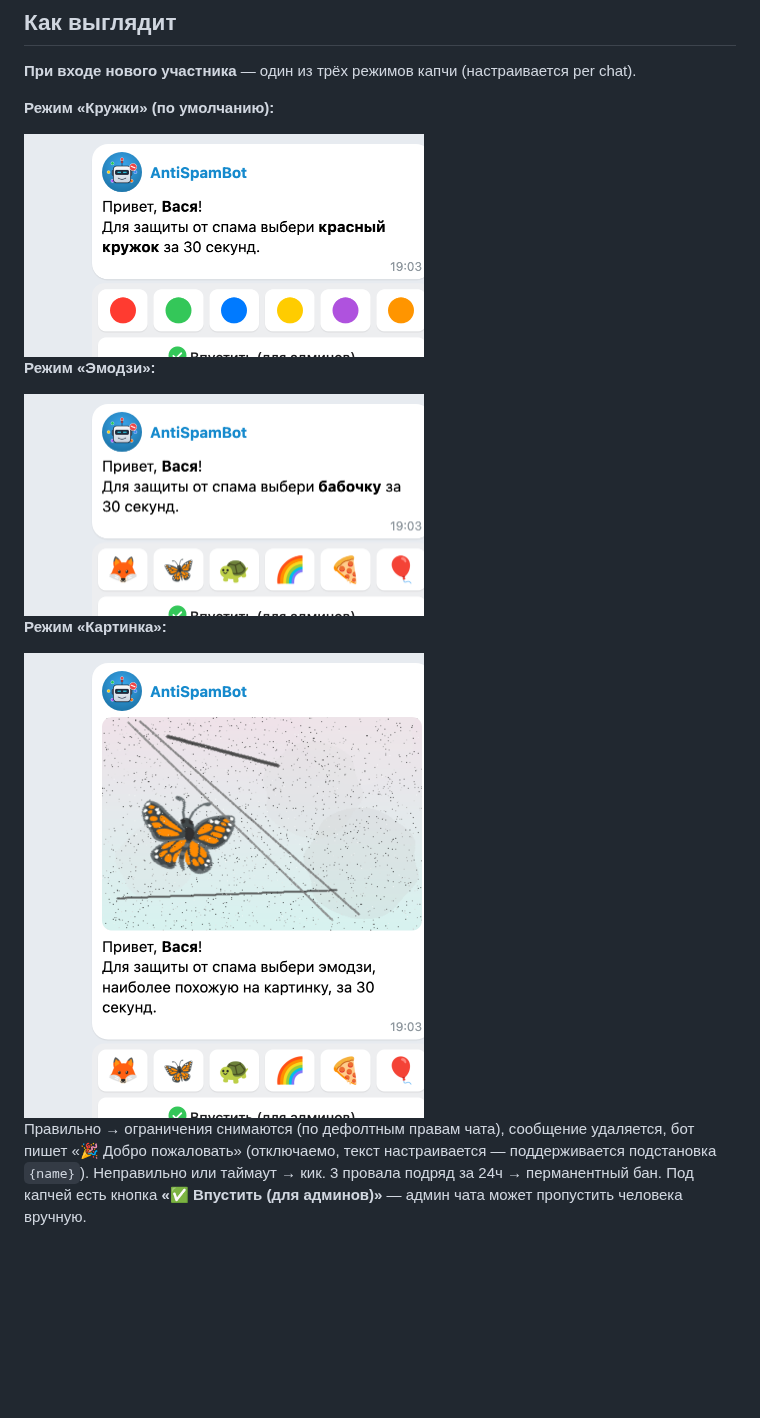
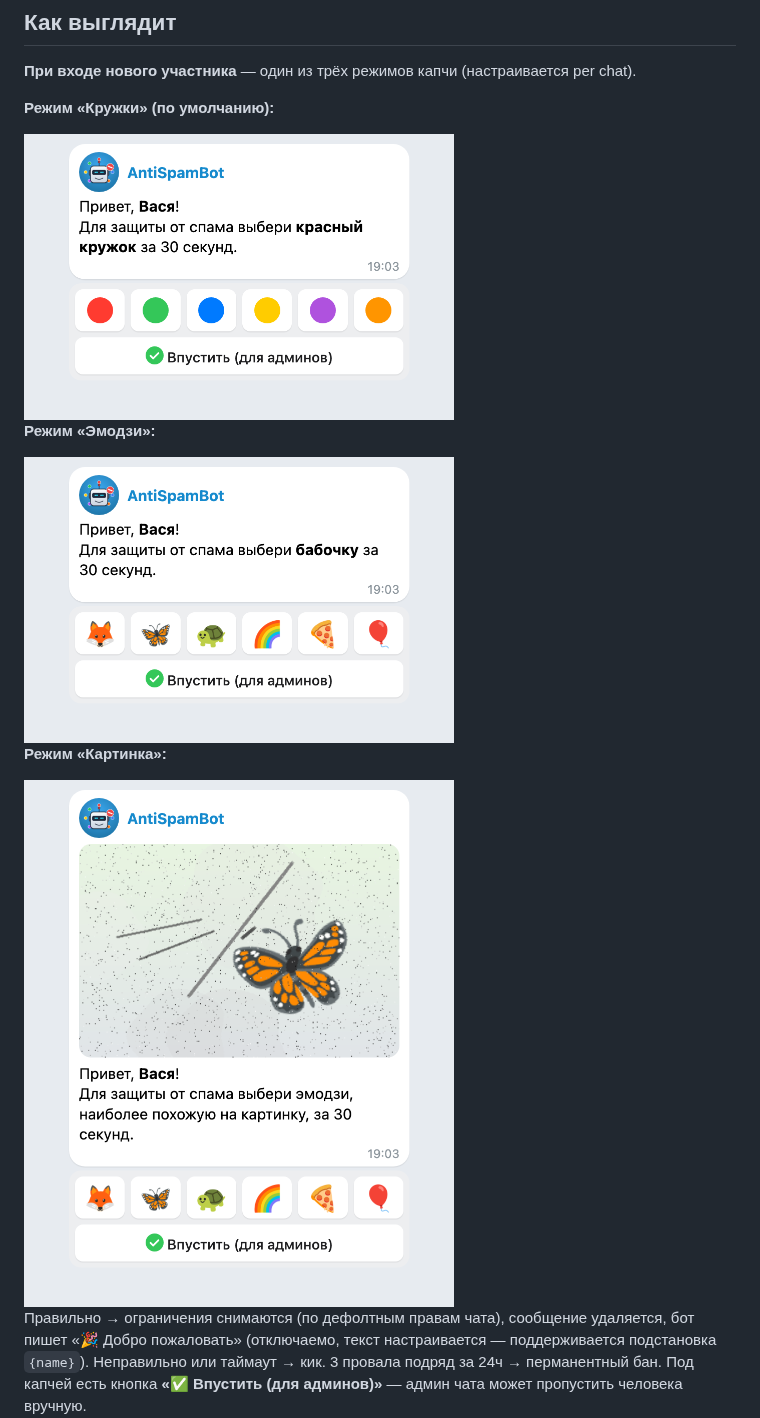
Before and after one commit to menand/AntiSpamBot, a Markdown page: README.md, the part around the change. Rendered like a GitHub page; pictures changed too: docs/captcha-circles.png, docs/captcha-emoji.png, docs/captcha-image.png; blank space fills up the shorter version.

Commit message:
docs: re-render captcha screenshots with full margins

```diff
--- a/README.md
+++ b/README.md
@@ -56,15 +56,15 @@ Telegram анти-спам бот на Go. Новых участников вс
 
 **Режим «Кружки» (по умолчанию):**
 
-<img src="docs/captcha-circles.png" width="400" alt="Капча «кружки»">
+<img src="docs/captcha-circles.png" width="430" alt="Капча «кружки»">
 
 **Режим «Эмодзи»:**
 
-<img src="docs/captcha-emoji.png" width="400" alt="Капча «эмодзи»">
+<img src="docs/captcha-emoji.png" width="430" alt="Капча «эмодзи»">
 
 **Режим «Картинка»:**
 
-<img src="docs/captcha-image.png" width="400" alt="Капча «картинка»">
+<img src="docs/captcha-image.png" width="430" alt="Капча «картинка»">
 
 Правильно → ограничения снимаются (по дефолтным правам чата), сообщение удаляется, бот пишет «🎉 Добро пожаловать» (отключаемо, текст настраивается — поддерживается подстановка `{name}`).
 Неправильно или таймаут → кик. 3 провала подряд за 24ч → перманентный бан.
```
